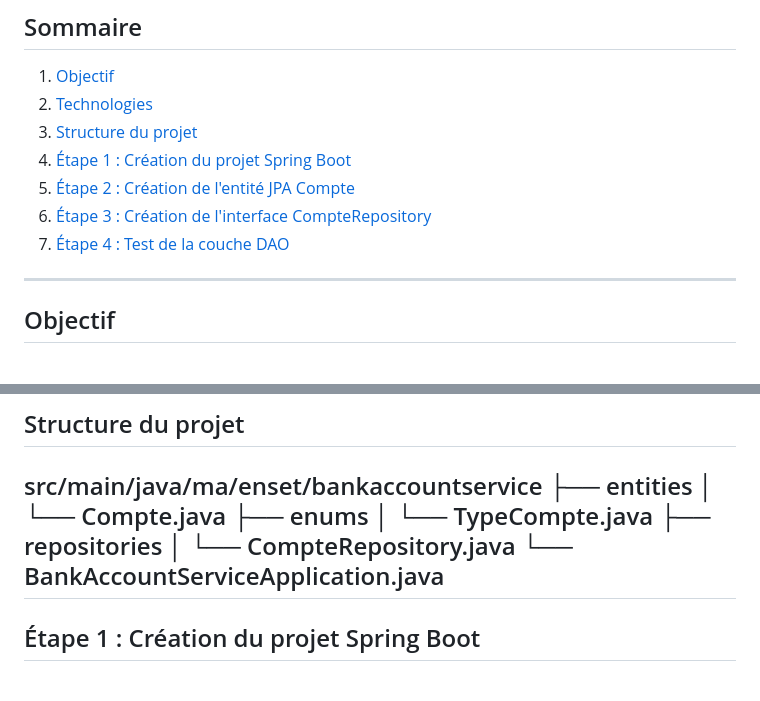
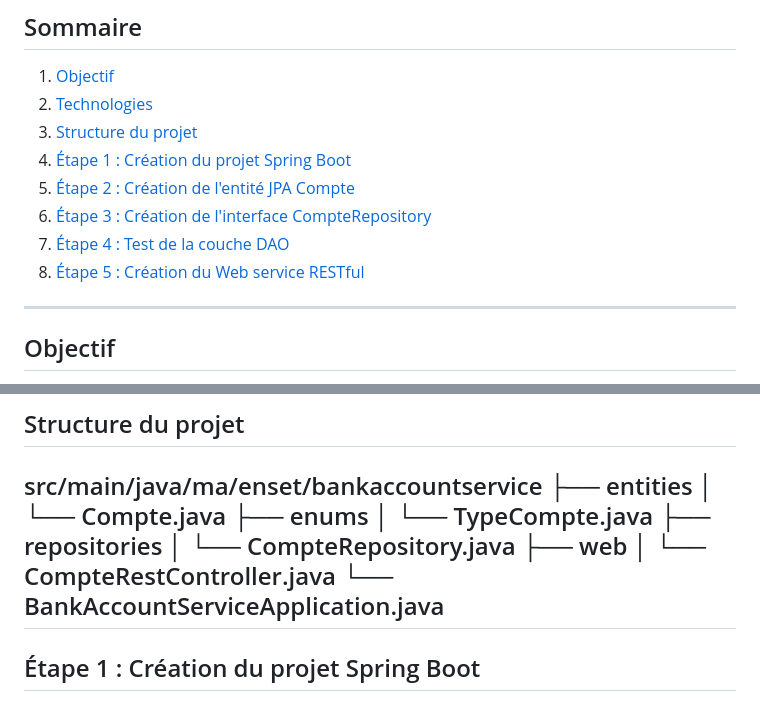
Before and after one commit to CHAIMAA73/bank-account-service, a Markdown page: README.md, 2 parts joined by grey strips. Rendered like a GitHub page.

```diff
--- a/README.md
+++ b/README.md
@@ -13,6 +13,7 @@
 5. [Étape 2 : Création de l'entité JPA Compte](#étape-2--création-de-lentité-jpa-compte)
 6. [Étape 3 : Création de l'interface CompteRepository](#étape-3--création-de-linterface-compterepository)
 7. [Étape 4 : Test de la couche DAO](#étape-4--test-de-la-couche-dao)
+8. [Étape 5 : Création du Web service RESTful](#étape-5--création-du-web-service-restful)
 ---
 
 ## Objectif
@@ -32,6 +33,8 @@ src/main/java/ma/enset/bankaccountservice
 │   └── TypeCompte.java
 ├── repositories
 │   └── CompteRepository.java
+├── web
+│   └── CompteRestController.java
 └── BankAccountServiceApplication.java
 ---
 
```
Also changed, not shown: other parts of README.md (+22 -0 lines), captures/etape5-get-comptes.png (added), 1 other file.
